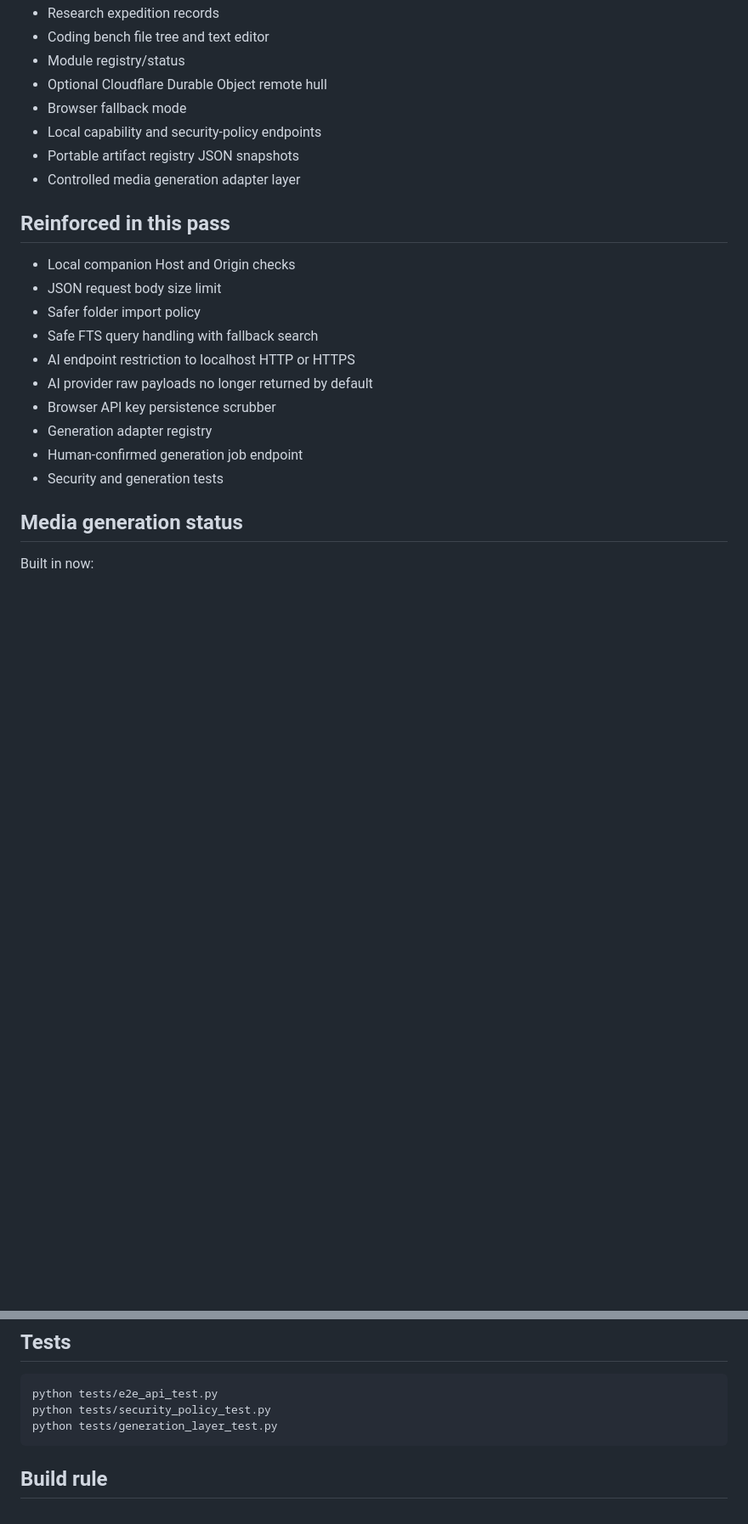
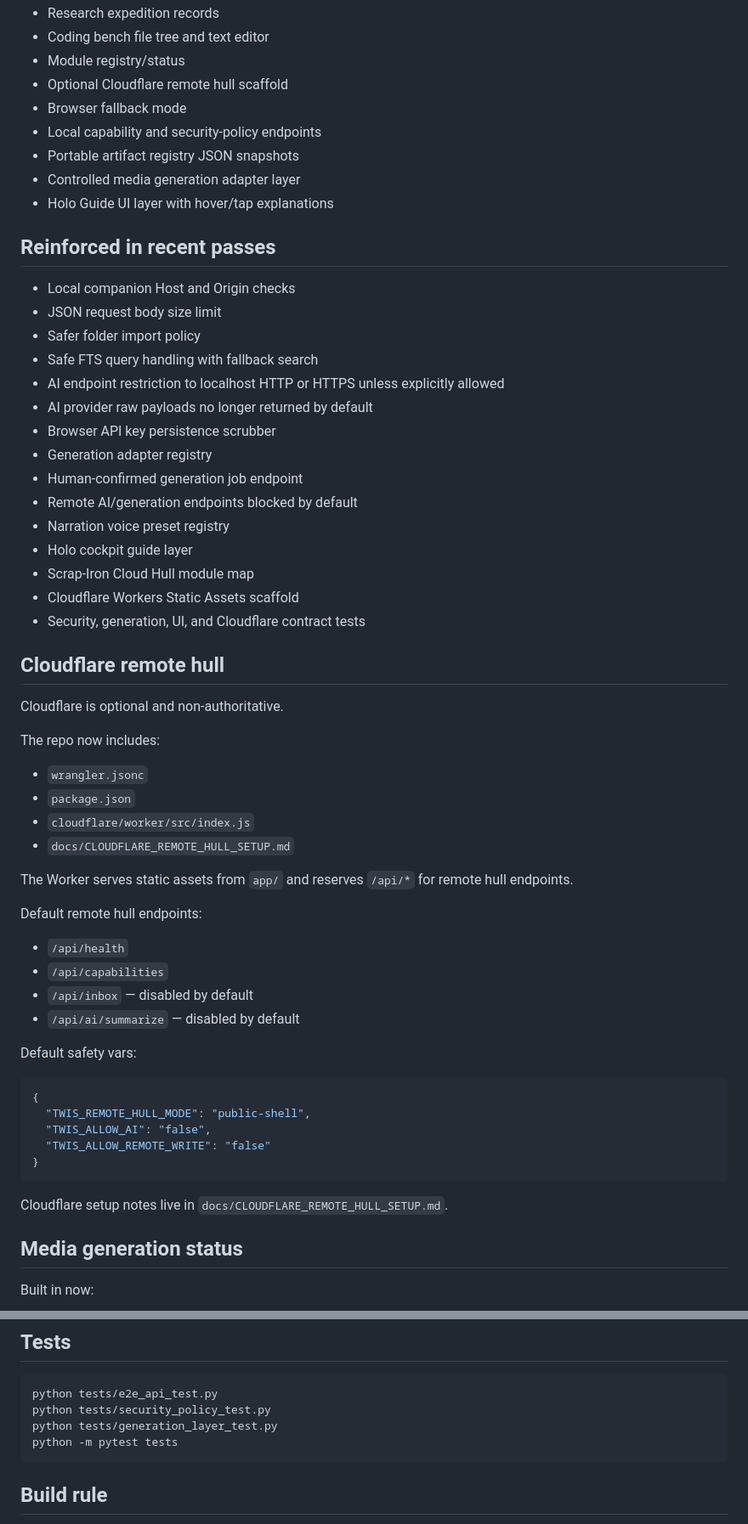
Before and after one commit to Karmicmurphy/Ollie_Twis_Holo_workshop, a Markdown page: README.md, 2 parts joined by grey strips. Shown at 85% size. Rendered like a GitHub page; blank space fills up the shorter version.

Commit message:
Document Cloudflare remote hull scaffold

````diff
--- a/README.md
+++ b/README.md
@@ -26,24 +26,62 @@ Python 3 is the only required local dependency. The companion uses only Python's
 - Research expedition records
 - Coding bench file tree and text editor
 - Module registry/status
-- Optional Cloudflare Durable Object remote hull
+- Optional Cloudflare remote hull scaffold
 - Browser fallback mode
 - Local capability and security-policy endpoints
 - Portable artifact registry JSON snapshots
 - Controlled media generation adapter layer
+- Holo Guide UI layer with hover/tap explanations
 
-## Reinforced in this pass
+## Reinforced in recent passes
 
 - Local companion Host and Origin checks
 - JSON request body size limit
 - Safer folder import policy
 - Safe FTS query handling with fallback search
-- AI endpoint restriction to localhost HTTP or HTTPS
+- AI endpoint restriction to localhost HTTP or HTTPS unless explicitly allowed
 - AI provider raw payloads no longer returned by default
 - Browser API key persistence scrubber
 - Generation adapter registry
 - Human-confirmed generation job endpoint
-- Security and generation tests
+- Remote AI/generation endpoints blocked by default
+- Narration voice preset registry
+- Holo cockpit guide layer
+- Scrap-Iron Cloud Hull module map
+- Cloudflare Workers Static Assets scaffold
+- Security, generation, UI, and Cloudflare contract tests
+
+## Cloudflare remote hull
+
+Cloudflare is optional and non-authoritative.
+
+The repo now includes:
+
+- `wrangler.jsonc`
+- `package.json`
+- `cloudflare/worker/src/index.js`
+- `docs/CLOUDFLARE_REMOTE_HULL_SETUP.md`
+
+The Worker serves static assets from `app/` and reserves `/api/*` for remote hull endpoints.
+
+Default remote hull endpoints:
+
+- `/api/health`
+- `/api/capabilities`
+- `/api/inbox` — disabled by default
+- `/api/ai/summarize` — disabled by default
+
+Default safety vars:
+
+```json
+{
+  "TWIS_REMOTE_HULL_MODE": "public-shell",
+  "TWIS_ALLOW_AI": "false",
+  "TWIS_ALLOW_REMOTE_WRITE": "false"
+}
+```
+
+Cloudflare setup notes live in `docs/CLOUDFLARE_REMOTE_HULL_SETUP.md`.
 
 ## Media generation status
 
@@ -104,6 +142,7 @@ Cloudflare is optional and non-authoritative.
 python tests/e2e_api_test.py
 python tests/security_policy_test.py
 python tests/generation_layer_test.py
+python -m pytest tests
 ```
 
 ## Build rule
````
